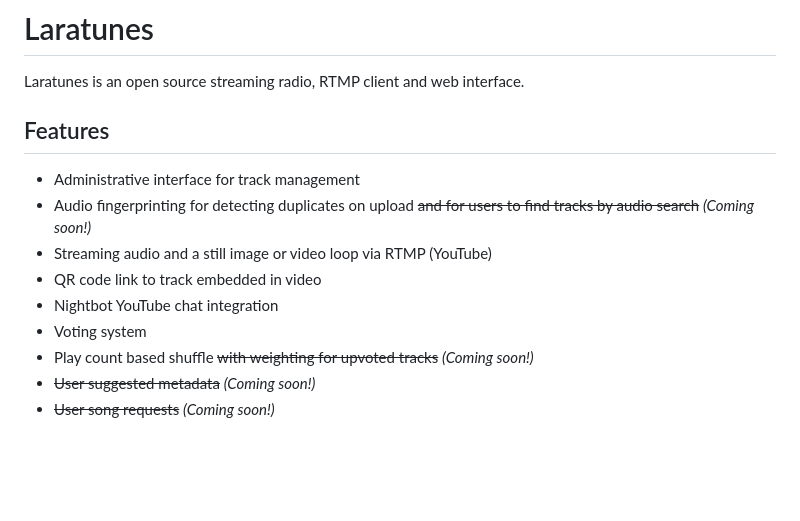
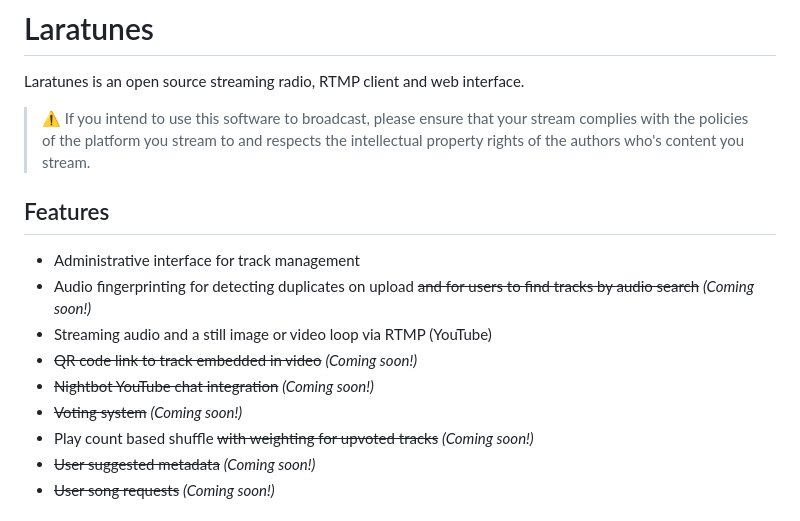
Before and after one commit to PerryRylance/laratunes, a Markdown page: README.md, the part around the change. Rendered like a GitHub page; blank space fills up the shorter version.

```diff
--- a/README.md
+++ b/README.md
@@ -1,13 +1,15 @@
 # Laratunes
 Laratunes is an open source streaming radio, RTMP client and web interface.
+
+> ⚠️ If you intend to use this software to broadcast, please ensure that your stream complies with the policies of the platform you stream to and respects the intellectual property rights of the authors who's content you stream.
 
 ## Features
 - Administrative interface for track management
 - Audio fingerprinting for detecting duplicates on upload ~~and for users to find tracks by audio search~~ _(Coming soon!)_
 - Streaming audio and a still image or video loop via RTMP (YouTube)
-- QR code link to track embedded in video
-- Nightbot YouTube chat integration
-- Voting system
+- ~~QR code link to track embedded in video~~ _(Coming soon!)_
+- ~~Nightbot YouTube chat integration~~ _(Coming soon!)_
+- ~~Voting system~~ _(Coming soon!)_
 - Play count based shuffle ~~with weighting for upvoted tracks~~ _(Coming soon!)_
 - ~~User suggested metadata~~ _(Coming soon!)_
 - ~~User song requests~~ _(Coming soon!)_
```
